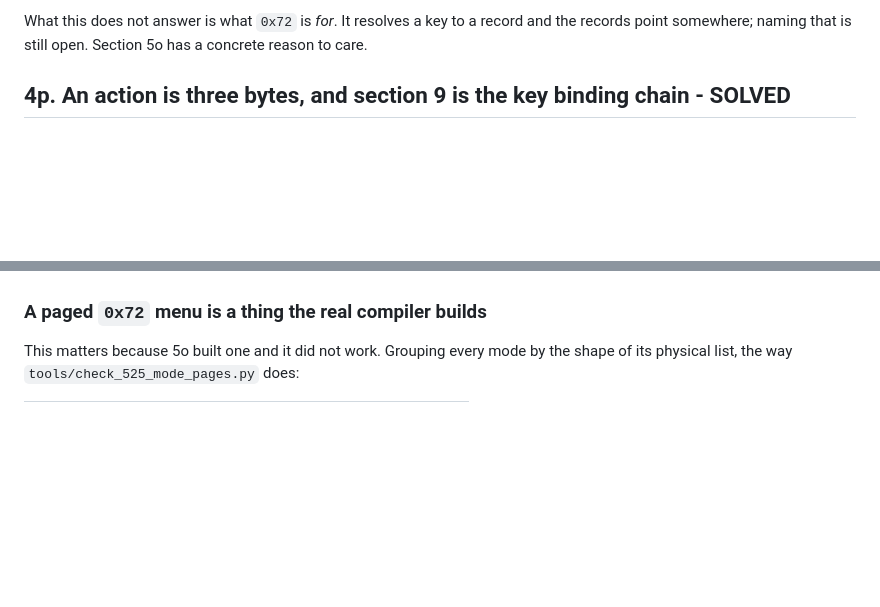
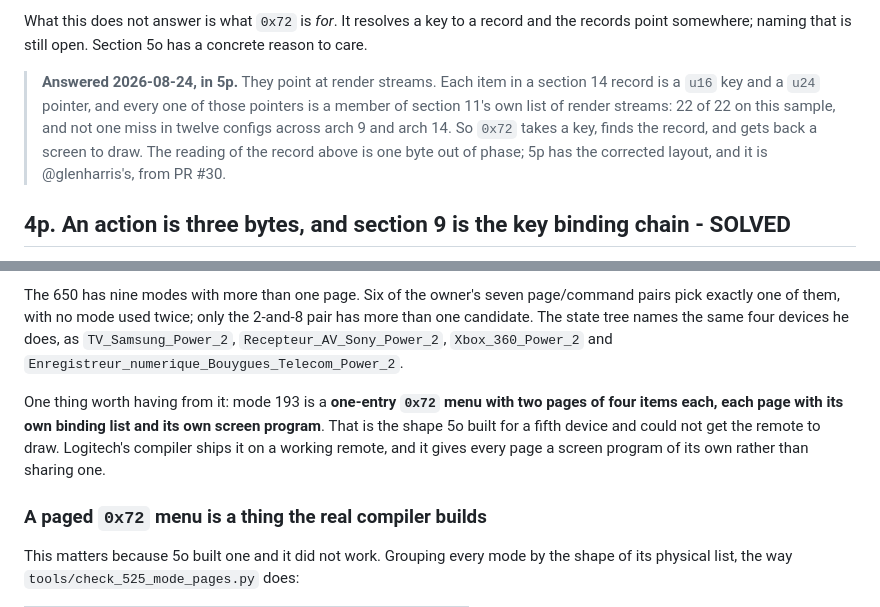
Before and after one commit to trelowney/harmony-decompiler, a Markdown page: docs/FORMAT.md, 2 parts joined by grey strips. Drawn GitHub-style; blank space fills up the shorter version.

```diff
--- a/docs/FORMAT.md
+++ b/docs/FORMAT.md
@@ -1491,6 +1491,14 @@ observation.
 What this does not answer is what `0x72` is *for*. It resolves a key to a record
 and the records point somewhere; naming that is still open. Section 5o has a
 concrete reason to care.
+
+> **Answered 2026-08-24, in 5p.** They point at render streams. Each item in a
+> section 14 record is a `u16` key and a `u24` pointer, and every one of those
+> pointers is a member of section 11's own list of render streams: 22 of 22 on
+> this sample, and not one miss in twelve configs across arch 9 and arch 14. So
+> `0x72` takes a key, finds the record, and gets back a screen to draw. The
+> reading of the record above is one byte out of phase; 5p has the corrected
+> layout, and it is @glenharris's, from PR #30.
 
 ## 4p. An action is three bytes, and section 9 is the key binding chain - SOLVED
 
@@ -2890,3 +2963,14 @@ recipe does not transplant.
+The 650 has nine modes with more than one page. Six of the owner's seven
+page/command pairs pick exactly one of them, with no mode used twice; only the
+2-and-8 pair has more than one candidate. The state tree names the same four
+devices he does, as `TV_Samsung_Power_2`, `Recepteur_AV_Sony_Power_2`,
+`Xbox_360_Power_2` and `Enregistreur_numerique_Bouygues_Telecom_Power_2`.
+
+One thing worth having from it: mode 193 is a **one-entry `0x72` menu with two
+pages of four items each, each page with its own binding list and its own screen
+program**. That is the shape 5o built for a fifth device and could not get the
+remote to draw. Logitech's compiler ships it on a working remote, and it gives
+every page a screen program of its own rather than sharing one.
 
 ### A paged `0x72` menu is a thing the real compiler builds
 
```
Also changed, not shown: other parts of docs/FORMAT.md (+88 -23 lines).
